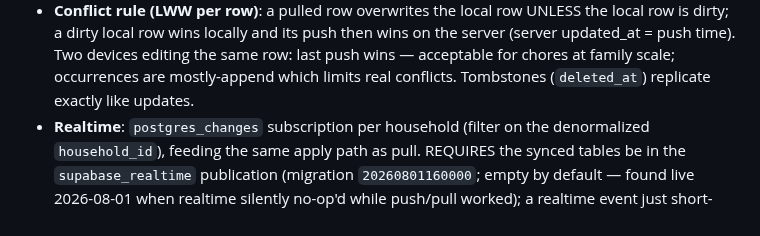
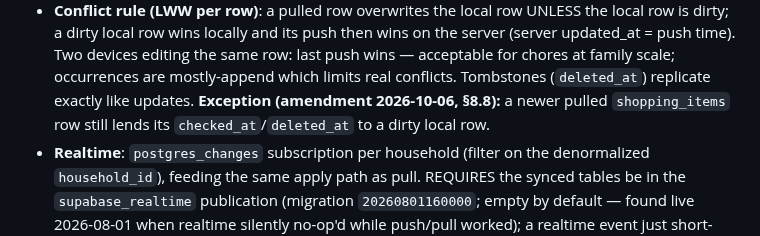
Before and after one commit to igorzamyslov/chore-app, a Markdown page: docs/specs/sync-backend.md, the part around the change. Rendered like a GitHub page.

Commit message:
docs(specs): point the §8.3 conflict rule at the shopping exception

```diff
--- a/docs/specs/sync-backend.md
+++ b/docs/specs/sync-backend.md
@@ -153,6 +153,8 @@ Family-scale data (hundreds of rows) permits a simple, robust engine:
   devices editing the same row: last push wins — acceptable for chores
   at family scale; occurrences are mostly-append which limits real
   conflicts. Tombstones (`deleted_at`) replicate exactly like updates.
+  **Exception (amendment 2026-10-06, §8.8):** a newer pulled `shopping_items`
+  row still lends its `checked_at`/`deleted_at` to a dirty local row.
 - **Realtime**: `postgres_changes` subscription per household (filter on
   the denormalized `household_id`), feeding the same apply path as pull.
   REQUIRES the synced tables be in the `supabase_realtime` publication
```
